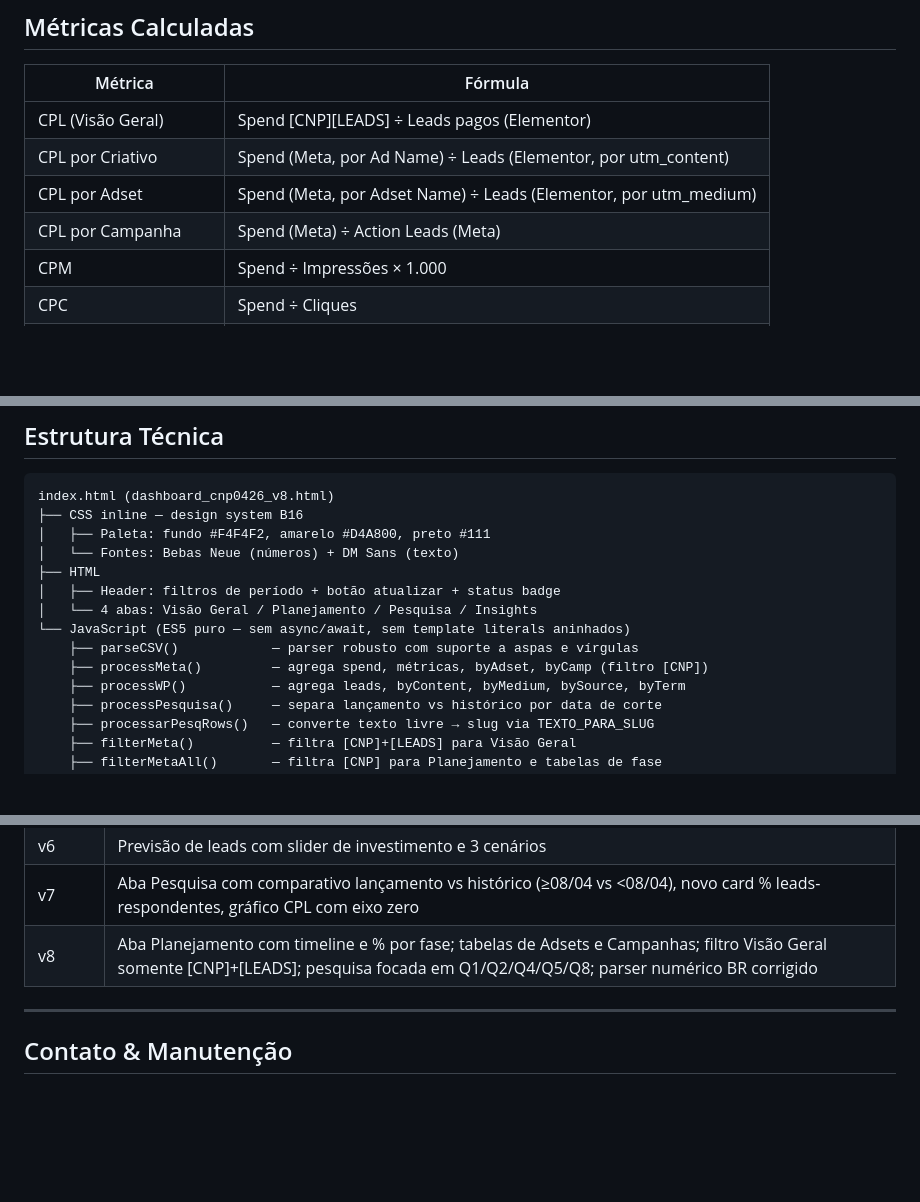
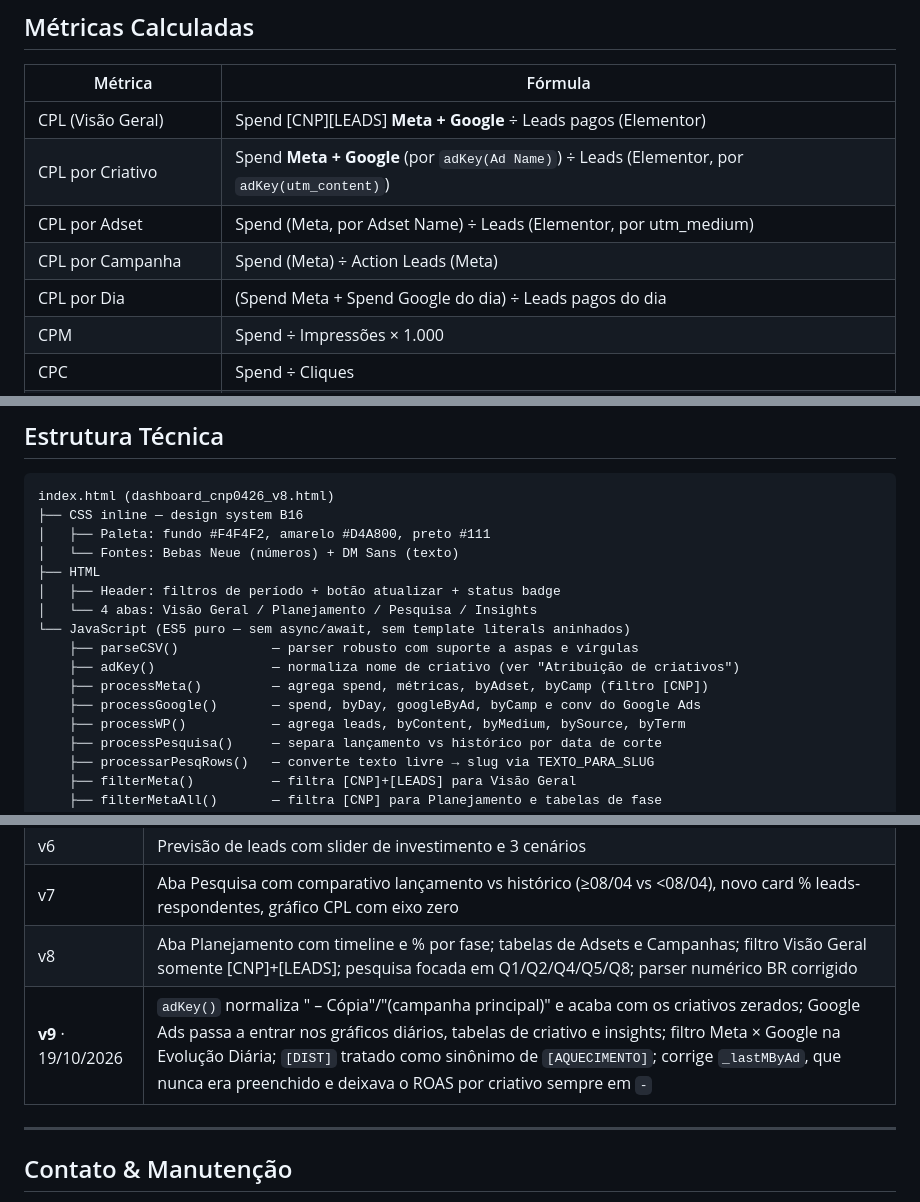
Before and after one commit to suporteb16-collab/dashboard-b16-cnp0426, a Markdown page: README.md, 3 parts joined by grey strips. GitHub-like rendering; blank space fills up the shorter version.

```diff
--- a/README.md
+++ b/README.md
@@ -405,10 +405,11 @@ Gerados automaticamente com base nos dados do período selecionado.
 
 | Métrica | Fórmula |
 |---|---|
-| CPL (Visão Geral) | Spend [CNP][LEADS] ÷ Leads pagos (Elementor) |
-| CPL por Criativo | Spend (Meta, por Ad Name) ÷ Leads (Elementor, por utm_content) |
+| CPL (Visão Geral) | Spend [CNP][LEADS] **Meta + Google** ÷ Leads pagos (Elementor) |
+| CPL por Criativo | Spend **Meta + Google** (por `adKey(Ad Name)`) ÷ Leads (Elementor, por `adKey(utm_content)`) |
 | CPL por Adset | Spend (Meta, por Adset Name) ÷ Leads (Elementor, por utm_medium) |
 | CPL por Campanha | Spend (Meta) ÷ Action Leads (Meta) |
+| CPL por Dia | (Spend Meta + Spend Google do dia) ÷ Leads pagos do dia |
 | CPM | Spend ÷ Impressões × 1.000 |
 | CPC | Spend ÷ Cliques |
 | CTR | Cliques ÷ Impressões × 100 |
@@ -441,7 +442,9 @@ index.html (dashboard_cnp0426_v8.html)
 │   └── 4 abas: Visão Geral / Planejamento / Pesquisa / Insights
 └── JavaScript (ES5 puro — sem async/await, sem template literals aninhados)
     ├── parseCSV()            — parser robusto com suporte a aspas e vírgulas
+    ├── adKey()               — normaliza nome de criativo (ver "Atribuição de criativos")
     ├── processMeta()         — agrega spend, métricas, byAdset, byCamp (filtro [CNP])
+    ├── processGoogle()       — spend, byDay, googleByAd, byCamp e conv do Google Ads
     ├── processWP()           — agrega leads, byContent, byMedium, bySource, byTerm
     ├── processPesquisa()     — separa lançamento vs histórico por data de corte
     ├── processarPesqRows()   — converte texto livre → slug via TEXTO_PARA_SLUG
@@ -472,6 +552,7 @@ index.html (dashboard_cnp0426_v8.html)
 | v6 | Previsão de leads com slider de investimento e 3 cenários |
 | v7 | Aba Pesquisa com comparativo lançamento vs histórico (≥08/04 vs <08/04), novo card % leads-respondentes, gráfico CPL com eixo zero |
 | v8 | Aba Planejamento com timeline e % por fase; tabelas de Adsets e Campanhas; filtro Visão Geral somente [CNP]+[LEADS]; pesquisa focada em Q1/Q2/Q4/Q5/Q8; parser numérico BR corrigido |
+| **v9** · 19/10/2026 | `adKey()` normaliza " – Cópia"/"(campanha principal)" e acaba com os criativos zerados; Google Ads passa a entrar nos gráficos diários, tabelas de criativo e insights; filtro Meta × Google na Evolução Diária; `[DIST]` tratado como sinônimo de `[AQUECIMENTO]`; corrige `_lastMByAd`, que nunca era preenchido e deixava o ROAS por criativo sempre em `-` |
 
 ---
 
```
Also changed, not shown: other parts of README.md (+77 -0 lines).
